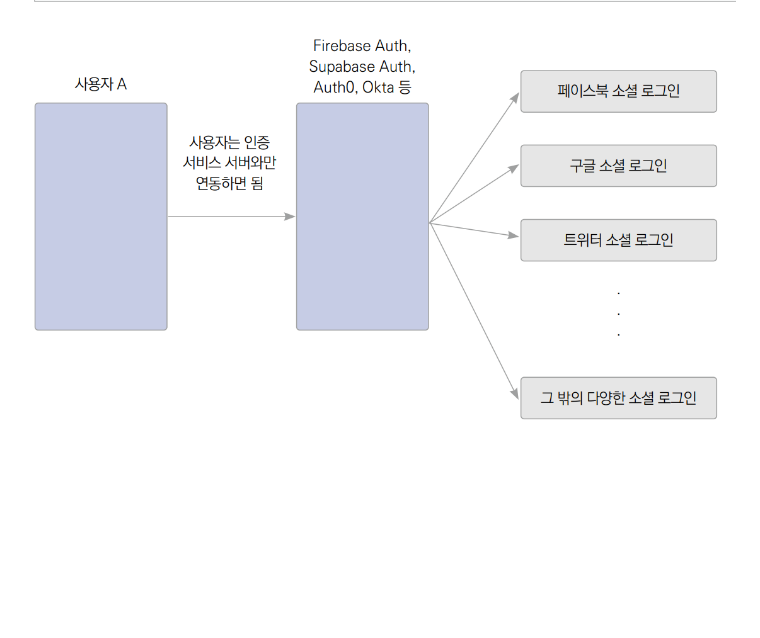
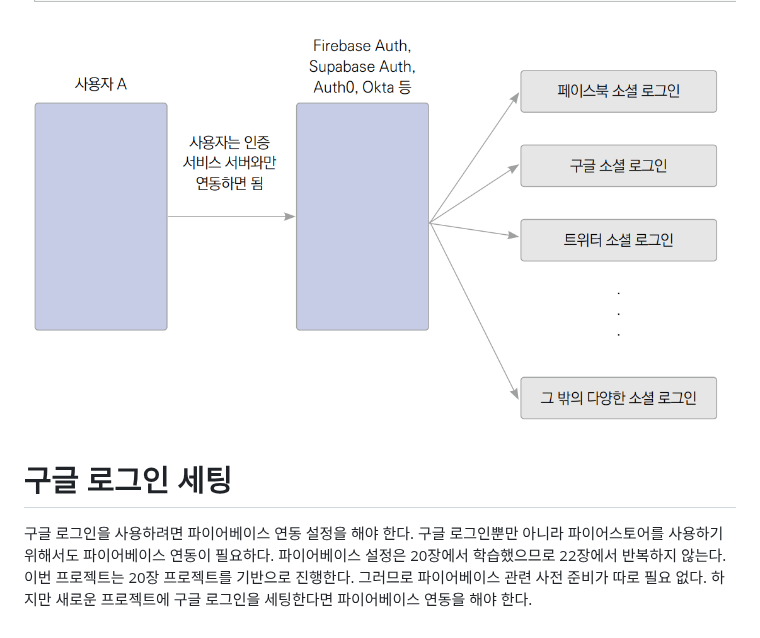
Before and after one commit to akm4545/Flutter-Programming, a Markdown page: chapter22/README.MD, the part around the change. Rendered like a GitHub page; blank space fills up the shorter version.

Commit message:
chapter22

```diff
--- a/chapter22/README.MD
+++ b/chapter22/README.MD
@@ -45,3 +45,9 @@ SDK의 사용법과 사용자 정보를 반환하는 값은 서로 다르며 요
 Auth0, Okta, Supabase는 이 기능을 유료로 제공하고 파이어베이스 인증은 이 서비스를 무료로 제공한다.
 
 ![img.png](image/img3.png)
+
+# **구글 로그인 세팅**
+구글 로그인을 사용하려면 파이어베이스 연동 설정을 해야 한다. 구글 로그인뿐만 아니라 파이어스토어를 사용하기 위해서도
+파이어베이스 연동이 필요하다. 파이어베이스 설정은 20장에서 학습했으므로 22장에서 반복하지 않는다. 이번 프로젝트는 20장
+프로젝트를 기반으로 진행한다. 그러므로 파이어베이스 관련 사전 준비가 따로 필요 없다. 하지만 새로운 프로젝트에 구글 로그인을
+세팅한다면 파이어베이스 연동을 해야 한다.
```
